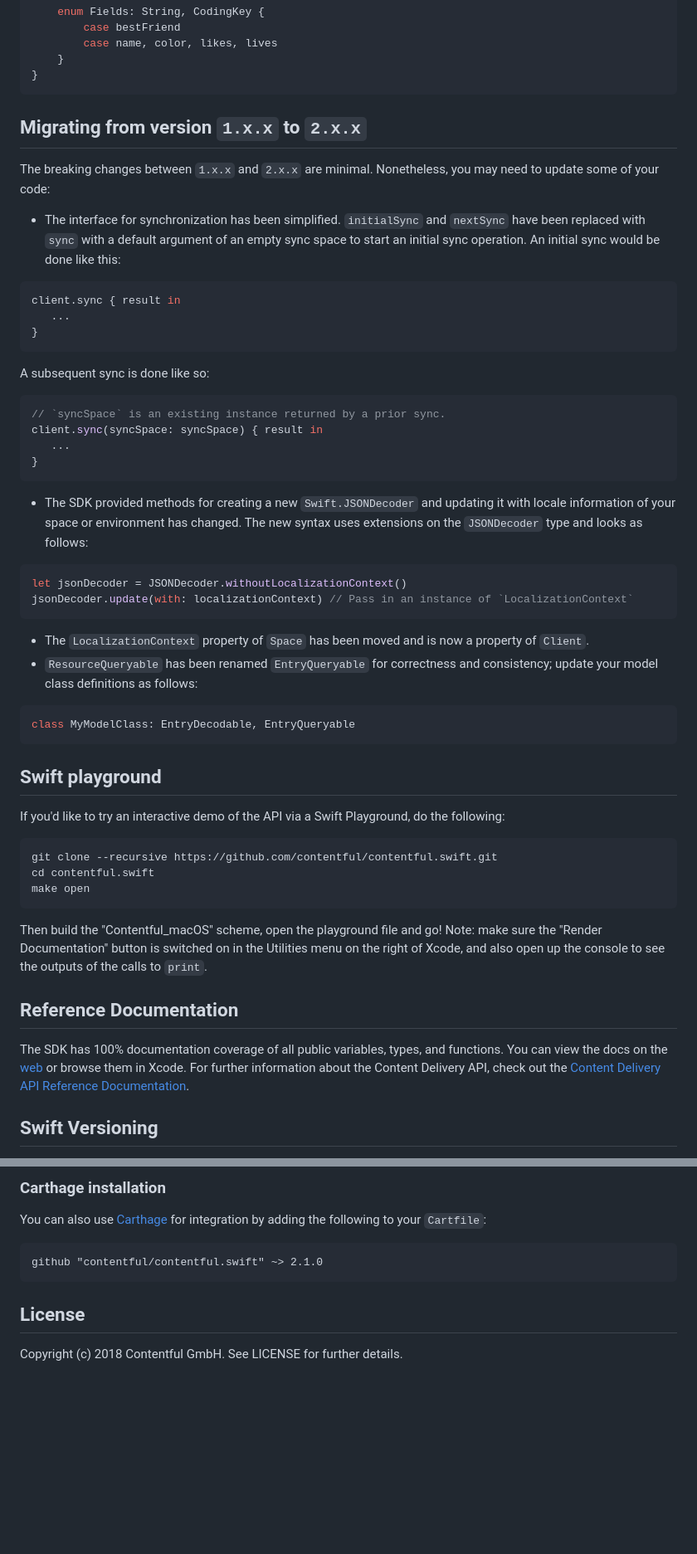
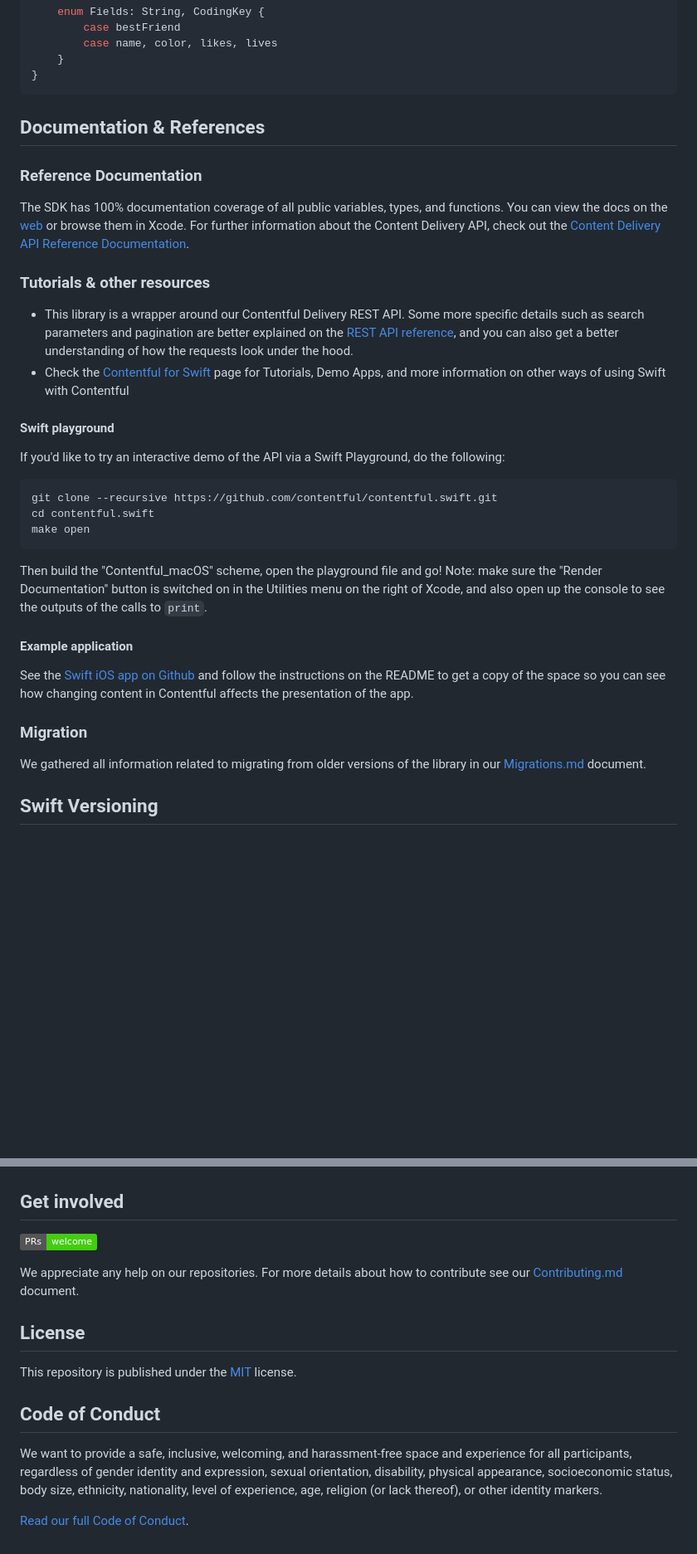
Before and after one commit to contentful/contentful.swift, a Markdown page: README.md, 2 parts joined by grey strips. Shown: that part at 83% size. Rendered like a GitHub page; badges without logos; blank space fills up the shorter version.

Commit message:
Update readme to follow specifications

````diff
--- a/README.md
+++ b/README.md
@@ -142,40 +249,18 @@ final class Cat: EntryDecodable, EntryQueryable {
 }
 ```
 
-## Migrating from version `1.x.x` to `2.x.x`
+## Documentation & References
 
-The breaking changes between `1.x.x` and `2.x.x` are minimal. Nonetheless, you may need to update some of your code:
+### Reference Documentation
 
-- The interface for synchronization has been simplified. `initialSync` and `nextSync` have been replaced with `sync` with a default argument of an empty sync space to start an initial sync operation. An initial sync would be done like this:
-```swift
-client.sync { result in
-   ...
-}
-```
+The SDK has 100% documentation coverage of all public variables, types, and functions. You can view the docs on the [web](https://contentful.github.io/contentful.swift/docs/index.html) or browse them in Xcode. For further information about the Content Delivery API, check out the [Content Delivery API Reference Documentation](https://www.contentful.com/developers/documentation/content-delivery-api/).
 
-A subsequent sync is done like so:
+### Tutorials & other resources
 
-```swift
-// `syncSpace` is an existing instance returned by a prior sync.
-client.sync(syncSpace: syncSpace) { result in
-   ...
-}
-```
+* This library is a wrapper around our Contentful Delivery REST API. Some more specific details such as search parameters and pagination are better explained on the [REST API reference](https://www.contentful.com/developers/docs/references/content-delivery-api/), and you can also get a better understanding of how the requests look under the hood.
+* Check the [Contentful for Swift](https://www.contentful.com/developers/docs/ios/tutorials/) page for Tutorials, Demo Apps, and more information on other ways of using Swift with Contentful
 
-- The SDK provided methods for creating a new `Swift.JSONDecoder` and updating it with locale information of your space or environment has changed. The new syntax uses extensions on the `JSONDecoder` type and looks as follows:
-```swift
-let jsonDecoder = JSONDecoder.withoutLocalizationContext()
-jsonDecoder.update(with: localizationContext) // Pass in an instance of `LocalizationContext`
-```
-
-- The `LocalizationContext` property of `Space` has been moved and is now a property of `Client`.
-- `ResourceQueryable` has been renamed `EntryQueryable` for correctness and consistency; update your model class definitions as follows:
-
-```swift
-class MyModelClass: EntryDecodable, EntryQueryable
-```
-
-## Swift playground
+#### Swift playground
 
 If you'd like to try an interactive demo of the API via a Swift Playground, do the following:
 
@@ -187,9 +272,13 @@ make open
 
 Then build the "Contentful_macOS" scheme, open the playground file and go! Note: make sure the "Render Documentation" button is switched on in the Utilities menu on the right of Xcode, and also open up the console to see the outputs of the calls to `print`.
 
-## Reference Documentation
+#### Example application
 
-The SDK has 100% documentation coverage of all public variables, types, and functions. You can view the docs on the [web][6] or browse them in Xcode. For further information about the Content Delivery API, check out the [Content Delivery API Reference Documentation][3].
+See the [Swift iOS app on Github](https://github.com/contentful/the-example-app.swift) and follow the instructions on the README to get a copy of the space so you can see how changing content in Contentful affects the presentation of the app.
+
+### Migration
+
+We gathered all information related to migrating from older versions of the library in our [Migrations.md](Migrations.md) document.
 
 ## Swift Versioning
 
@@ -233,23 +309,17 @@ end
 
-### Carthage installation
 
-You can also use [Carthage][8] for integration by adding the following to your `Cartfile`:
+## Get involved
 
-```
-github "contentful/contentful.swift" ~> 2.1.0
-```
+[![PRs Welcome](https://img.shields.io/badge/PRs-welcome-brightgreen.svg?maxAge=31557600)](http://makeapullrequest.com)
+
+We appreciate any help on our repositories. For more details about how to contribute see our [Contributing.md](Contributing.md) document.
 
 ## License
 
-Copyright (c) 2018 Contentful GmbH. See LICENSE for further details.
+This repository is published under the [MIT](LICENSE) license.
 
-[1]: https://www.contentful.com
-[2]: http://www.cocoapods.org
-[3]: https://www.contentful.com/developers/documentation/content-delivery-api/
-[4]: https://github.com/contentful/contentful.objc
-[5]: https://www.contentful.com/blog/2014/05/09/ios-content-synchronization/
-[6]: https://contentful.github.io/contentful.swift/docs/index.html
-[7]: https://guides.cocoapods.org/using/the-podfile.html
-[8]: https://github.com/Carthage/Carthage
-[9]: https://github.com/contentful/the-example-app.swift
-[10]: https://github.com/contentful/contentful.swift
+## Code of Conduct
+
+We want to provide a safe, inclusive, welcoming, and harassment-free space and experience for all participants, regardless of gender identity and expression, sexual orientation, disability, physical appearance, socioeconomic status, body size, ethnicity, nationality, level of experience, age, religion (or lack thereof), or other identity markers.
+
+[Read our full Code of Conduct](https://github.com/contentful-developer-relations/community-code-of-conduct).
````
Also changed, not shown: other parts of README.md (+159 -65 lines), Migrations.md (added, +32 -0 lines), .github/header-swift.png (added), Resources/contentful-logo.png (deleted).
